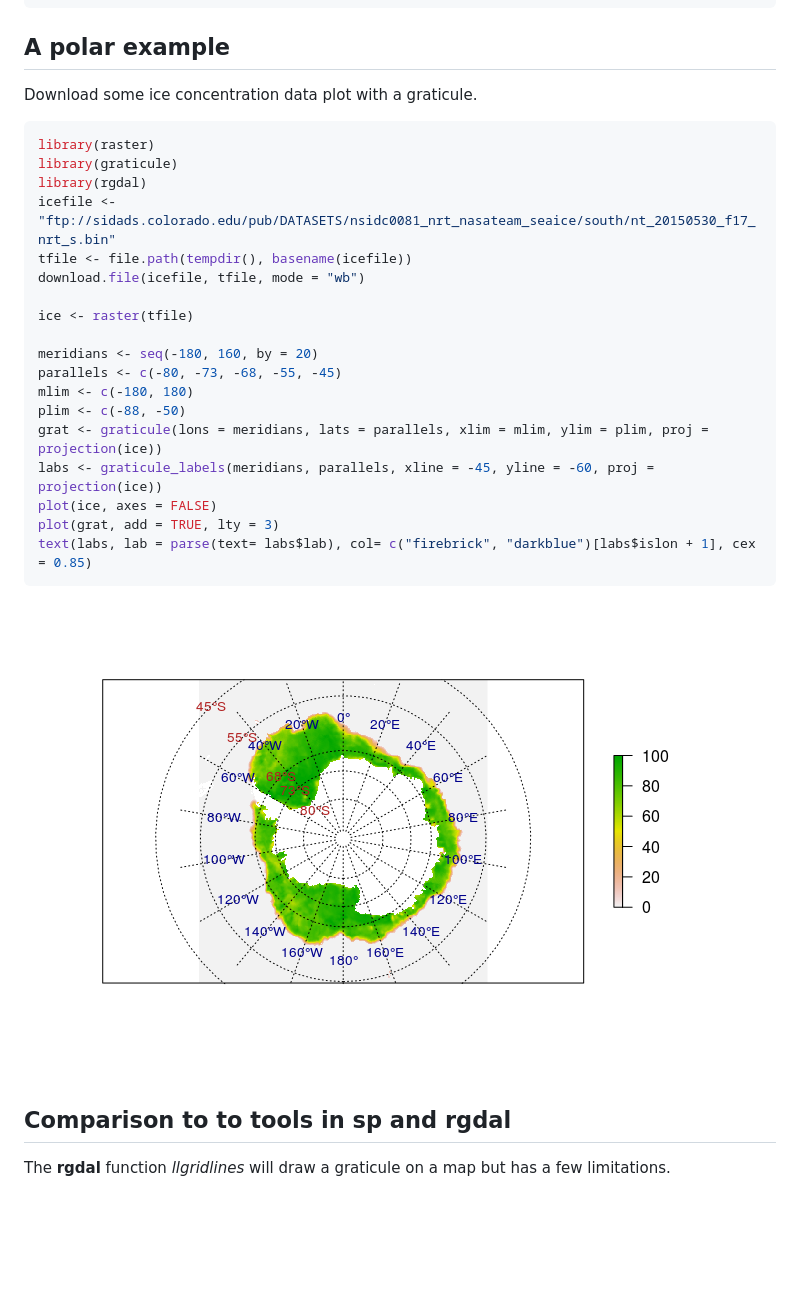
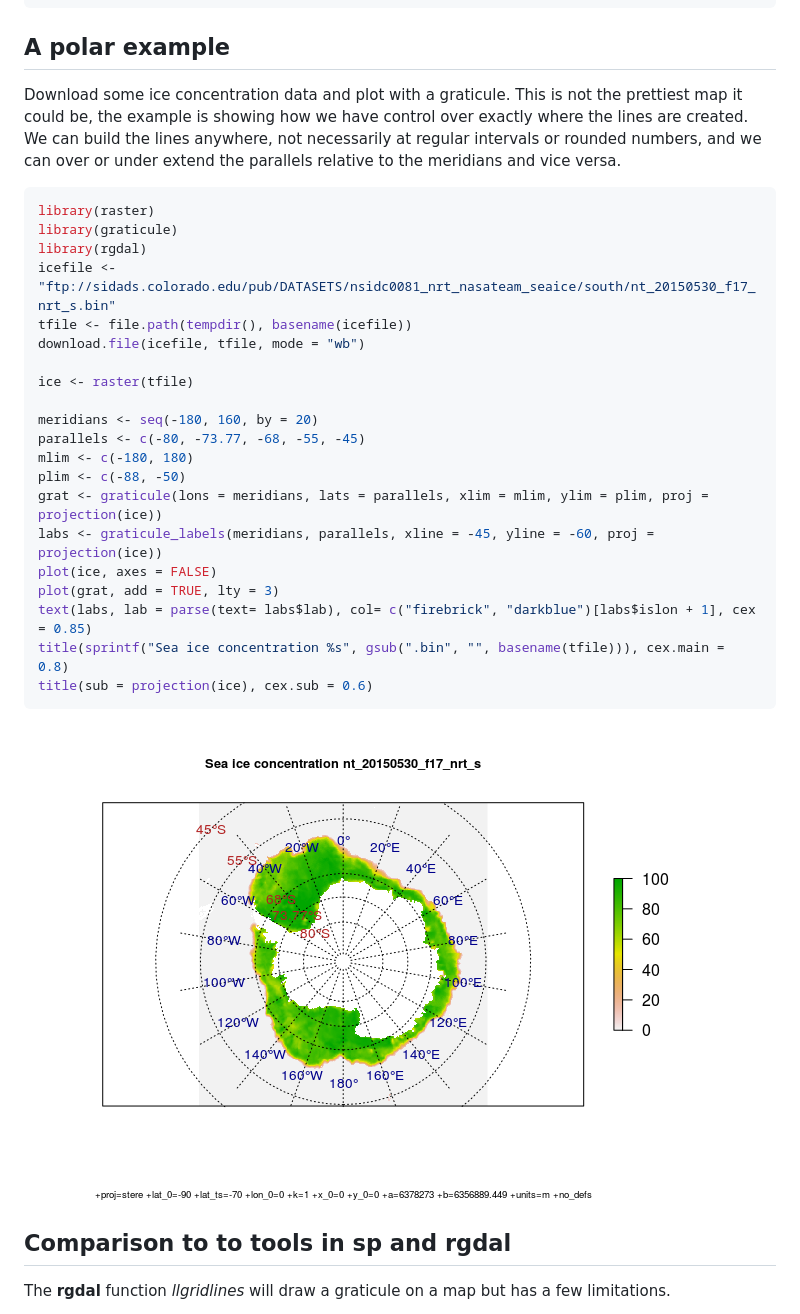
Before and after one commit to hypertidy/graticule, a Markdown page: README.md, the part around the change. Rendered like a GitHub page; pictures changed too: README-unnamed-chunk-3-1.png; blank space fills up the shorter version.

Commit message:
description added

````diff
--- a/README.md
+++ b/README.md
@@ -53,7 +53,7 @@ par(op)
 A polar example
 ---------------
 
-Download some ice concentration data plot with a graticule.
+Download some ice concentration data and plot with a graticule. This is not the prettiest map it could be, the example is showing how we have control over exactly where the lines are created. We can build the lines anywhere, not necessarily at regular intervals or rounded numbers, and we can over or under extend the parallels relative to the meridians and vice versa.
 
 ``` r
 library(raster)
@@ -66,7 +66,7 @@ download.file(icefile, tfile, mode = "wb")
 ice <- raster(tfile)
 
 meridians <- seq(-180, 160, by = 20)
-parallels <- c(-80, -73, -68, -55, -45)
+parallels <- c(-80, -73.77, -68, -55, -45)
 mlim <- c(-180, 180)
 plim <- c(-88, -50)
 grat <- graticule(lons = meridians, lats = parallels, xlim = mlim, ylim = plim, proj = projection(ice))
@@ -74,6 +74,8 @@ labs <- graticule_labels(meridians, parallels, xline = -45, yline = -60, proj =
 plot(ice, axes = FALSE)
 plot(grat, add = TRUE, lty = 3)
 text(labs, lab = parse(text= labs$lab), col= c("firebrick", "darkblue")[labs$islon + 1], cex = 0.85)
+title(sprintf("Sea ice concentration %s", gsub(".bin", "", basename(tfile))), cex.main = 0.8)
+title(sub = projection(ice), cex.sub = 0.6)
 ```
 
 ![](README-unnamed-chunk-3-1.png)
````
Also changed, not shown: 1 other file.
